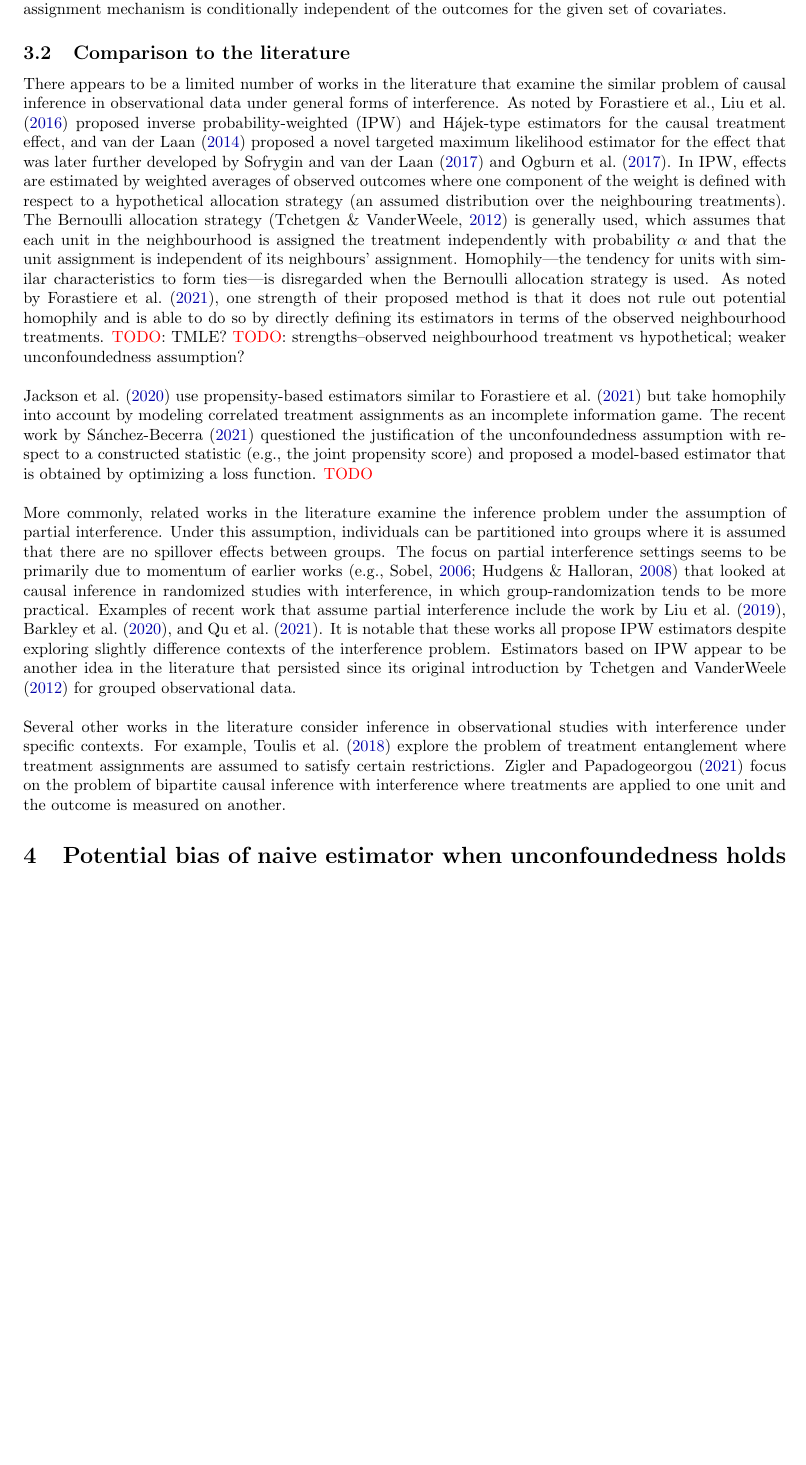
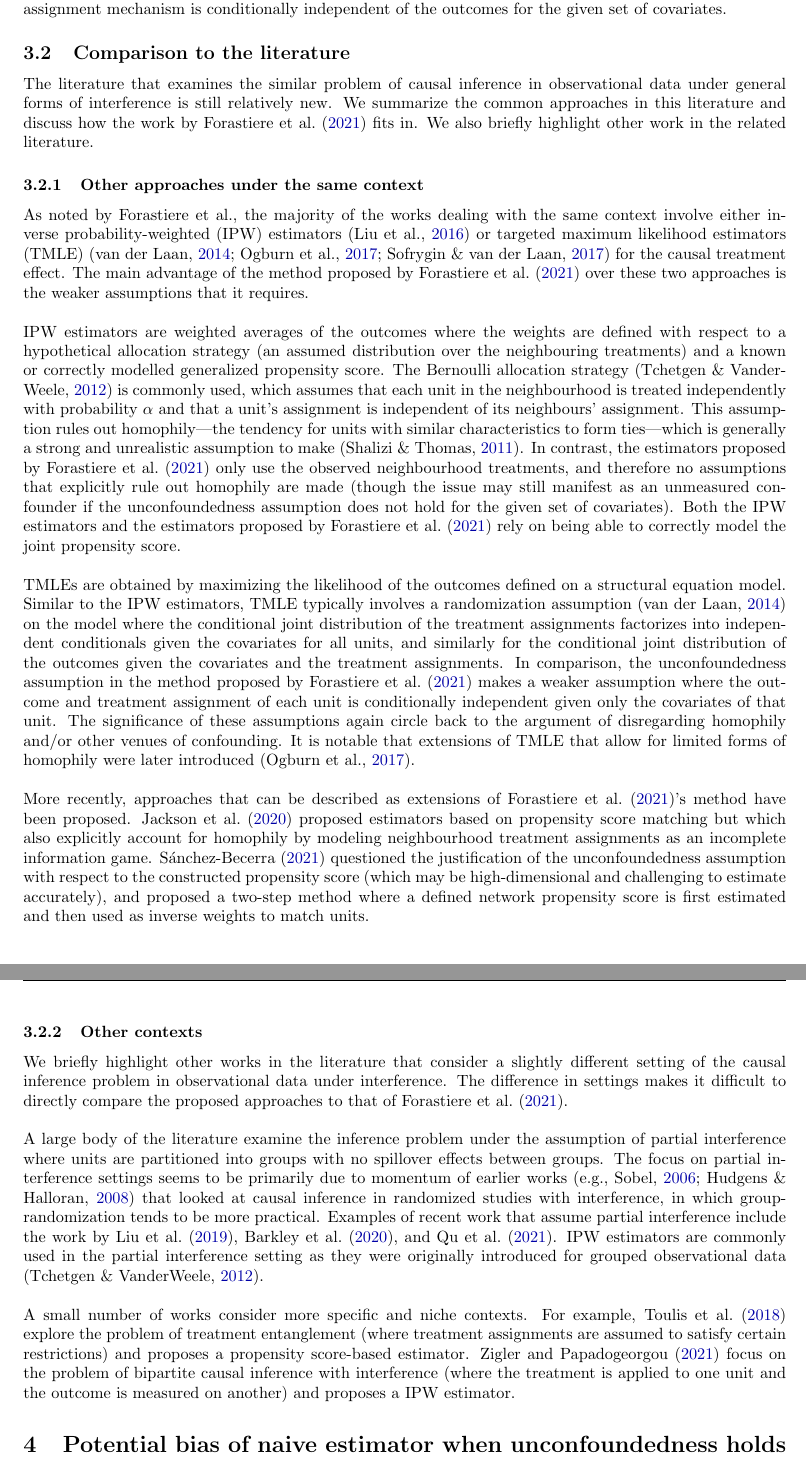
Before and after one commit to chiukenny/qp3-kenny-chiu, a LaTeX paper (Report/report.tex): part of page 3 of 6 before the commit and two parts of pages 3 and 4 of 6 after it, the two joined at a grey line, cut so that both start at the same text, the shorter picture padded with empty space. Compiled offline with pdfLaTeX.

Commit message:
Update literature section

```diff
--- a/Report/report.tex
+++ b/Report/report.tex
@@ -89,20 +89,30 @@ Estimate the dose-response function by averaging over the estimated potential ou
 
 \subsection{Comparison to the literature}
 
-\iffalse
-The work by \textcite{Forastiere:2021} fits into the niche literature that looks at performing causal inference on observational network data in the presence of interference. \textcite{Forastiere:2021} formulate the network interference problem under the potential outcome framework (\todo cite), and propose a procedure to estimate causal treatment and spillover effects (as defined under their formulation) based on a joint propensity score that they define for network data. Their proposed propensity-adjusted estimators are unbiased under three assumptions, two of which form the Stable Unit Treatment on Neighbourhood Value Assumption (SUTNVA, a generalization of SUTVA that relaxes the no interference assumption to allow interference from directly connected nodes) and the third being an unconfoundedness assumption that says the treatment assignment mechanism is conditionally independent of the outcomes for some set of covariates. In addition, \textcite{Forastiere:2021} also derive the bias of SUTVA-assuming estimators when SUTVA does not hold or when the unconfoundedness assumption does not hold for the given set of covariates. The problem formulation, the proposed estimation procedure (based on a defined joint propensity score), and the derived bias of the naive estimator are the main contributions of \citeauthor{Forastiere:2021}.
-\fi
+The literature that examines the similar problem of causal inference in observational data under general forms of interference is still relatively new. We summarize the common approaches in this literature and discuss how the work by \textcite{Forastiere:2021} fits in. We also briefly highlight other work in the related literature.
 
-There appears to be a limited number of works in the literature that examine the similar problem of causal inference in observational data under general forms of interference. As noted by \citeauthor{Forastiere:2021}, \textcite{Liu:2016} proposed inverse probability-weighted (IPW) and H\'{a}jek-type estimators for the causal treatment effect, and \textcite{VanDerLaan:2014} proposed a novel targeted maximum likelihood estimator for the effect that was later further developed by \textcite{Sofrygin:2017} and \textcite{Ogburn:2017}. In IPW, effects are estimated by weighted averages of observed outcomes where one component of the weight is defined with respect to a hypothetical allocation strategy (an assumed distribution over the neighbouring treatments). The Bernoulli allocation strategy \parencite{Tchetgen:2012} is generally used, which assumes that each unit in the neighbourhood is assigned the treatment independently with probability $\alpha$ and that the unit assignment is independent of its neighbours' assignment. Homophily---the tendency for units with similar characteristics to form ties---is disregarded when the Bernoulli allocation strategy is used. As noted by \textcite{Forastiere:2021}, one strength of their proposed method is that it does not rule out potential homophily and is able to do so by directly defining its estimators in terms of the observed neighbourhood treatments. \todo: TMLE? \todo: strengths--observed neighbourhood treatment vs hypothetical; weaker unconfoundedness assumption?
+\subsubsection{Other approaches under the same context}
+
+As noted by \citeauthor{Forastiere:2021}, the majority of the works dealing with the same context involve either inverse probability-weighted (IPW) estimators \parencite{Liu:2016} or targeted maximum likelihood estimators (TMLE) \parencite{VanDerLaan:2014,Sofrygin:2017,Ogburn:2017} for the causal treatment effect. The main advantage of the method proposed by \textcite{Forastiere:2021} over these two approaches is the weaker assumptions that it requires.
 \\
 
-\textcite{Jackson:2020} use propensity-based estimators similar to \textcite{Forastiere:2021} but take homophily into account by modeling correlated treatment assignments as an incomplete information game. The recent work by \textcite{Sanchez:2021} questioned the justification of the unconfoundedness assumption with respect to a constructed statistic (e.g., the joint propensity score) and proposed a model-based estimator that is obtained by optimizing a loss function. \todo
+IPW estimators are weighted averages of the outcomes where the weights are defined with respect to a hypothetical allocation strategy (an assumed distribution over the neighbouring treatments) and a known or correctly modelled generalized propensity score. The Bernoulli allocation strategy \parencite{Tchetgen:2012} is commonly used, which assumes that each unit in the neighbourhood is treated independently with probability $\alpha$ and that a unit's assignment is independent of its neighbours' assignment. This assumption rules out homophily---the tendency for units with similar characteristics to form ties---which is generally a strong and unrealistic assumption to make \parencite{Shalizi:2011}. In contrast, the estimators proposed by \textcite{Forastiere:2021} only use the observed neighbourhood treatments, and therefore no assumptions that explicitly rule out homophily are made (though the issue may still manifest as an unmeasured confounder if the unconfoundedness assumption does not hold for the given set of covariates). Both the IPW estimators and the estimators proposed by \textcite{Forastiere:2021} rely on being able to correctly model the joint propensity score.
 \\
 
-More commonly, related works in the literature examine the inference problem under the assumption of partial interference. Under this assumption, individuals can be partitioned into groups where it is assumed that there are no spillover effects between groups. The focus on partial interference settings seems to be primarily due to momentum of earlier works \parencite[e.g.,][]{Sobel:2006,Hudgens:2008} that looked at causal inference in randomized studies with interference, in which group-randomization tends to be more practical. Examples of recent work that assume partial interference include the work by \textcite{Liu:2019}, \textcite{Barkley:2020}, and \textcite{Qu:2021}. It is notable that these works all propose IPW estimators despite exploring slightly difference contexts of the interference problem. Estimators based on IPW appear to be another idea in the literature that persisted since its original introduction by \textcite{Tchetgen:2012} for grouped observational data.
+TMLEs are obtained by maximizing the likelihood of the outcomes defined on a structural equation model. Similar to the IPW estimators, TMLE typically involves a randomization assumption \parencite{VanDerLaan:2014} on the model where the conditional joint distribution of the treatment assignments factorizes into independent conditionals given the covariates for all units, and similarly for the conditional joint distribution of the outcomes given the covariates and the treatment assignments. In comparison, the unconfoundedness assumption in the method proposed by \textcite{Forastiere:2021} makes a weaker assumption where the outcome and treatment assignment of each unit is conditionally independent given only the covariates of that unit. The significance of these assumptions again circle back to the argument of disregarding homophily and/or other venues of confounding. It is notable that extensions of TMLE that allow for limited forms of homophily were later introduced \parencite{Ogburn:2017}.
 \\
 
-Several other works in the literature consider inference in observational studies with interference under specific contexts. For example, \textcite{Toulis:2018} explore the problem of treatment entanglement where treatment assignments are assumed to satisfy certain restrictions. \textcite{Zigler:2021} focus on the problem of bipartite causal inference with interference where treatments are applied to one unit and the outcome is measured on another.
+More recently, approaches that can be described as extensions of \textcite{Forastiere:2021}'s method have been proposed. \textcite{Jackson:2020} proposed estimators based on propensity score matching but which also explicitly account for homophily by modeling neighbourhood treatment assignments as an incomplete information game. \textcite{Sanchez:2021} questioned the justification of the unconfoundedness assumption with respect to the constructed propensity score (which may be high-dimensional and challenging to estimate accurately), and proposed a two-step method where a defined network propensity score is first estimated and then used as inverse weights to match units.
+
+\subsubsection{Other contexts}
+
+We briefly highlight other works in the literature that consider a slightly different setting of the causal inference problem in observational data under interference. The difference in settings makes it difficult to directly compare the proposed approaches to that of \textcite{Forastiere:2021}.
+\\
+
+A large body of the literature examine the inference problem under the assumption of partial interference where units are partitioned into groups with no spillover effects between groups. The focus on partial interference settings seems to be primarily due to momentum of earlier works \parencite[e.g.,][]{Sobel:2006,Hudgens:2008} that looked at causal inference in randomized studies with interference, in which group-randomization tends to be more practical. Examples of recent work that assume partial interference include the work by \textcite{Liu:2019}, \textcite{Barkley:2020}, and \textcite{Qu:2021}. IPW estimators are commonly used in the partial interference setting as they were originally introduced for grouped observational data \parencite{Tchetgen:2012}.
+\\
+
+A small number of works consider more specific and niche contexts. For example, \textcite{Toulis:2018} explore the problem of treatment entanglement (where treatment assignments are assumed to satisfy certain restrictions) and proposes a propensity score-based estimator. \textcite{Zigler:2021} focus on the problem of bipartite causal inference with interference (where the treatment is applied to one unit and the outcome is measured on another) and proposes a IPW estimator.
 %Outside of the observational setting, there are many works that study causal inference in randomized studies with potential interference. These works generally examine study designs that allow for treatment effect estimation in the presence of interference under varying contexts \parencite[e.g.,][]{Saveski:2017,Jagadeesan:2020,Imai:2021,Doudchenko:2020}
 
 
```
Also changed, not shown: Report/refs.bib (+11 -0 lines), Report/report.pdf, Report/report.tex (4 more changed lines).
